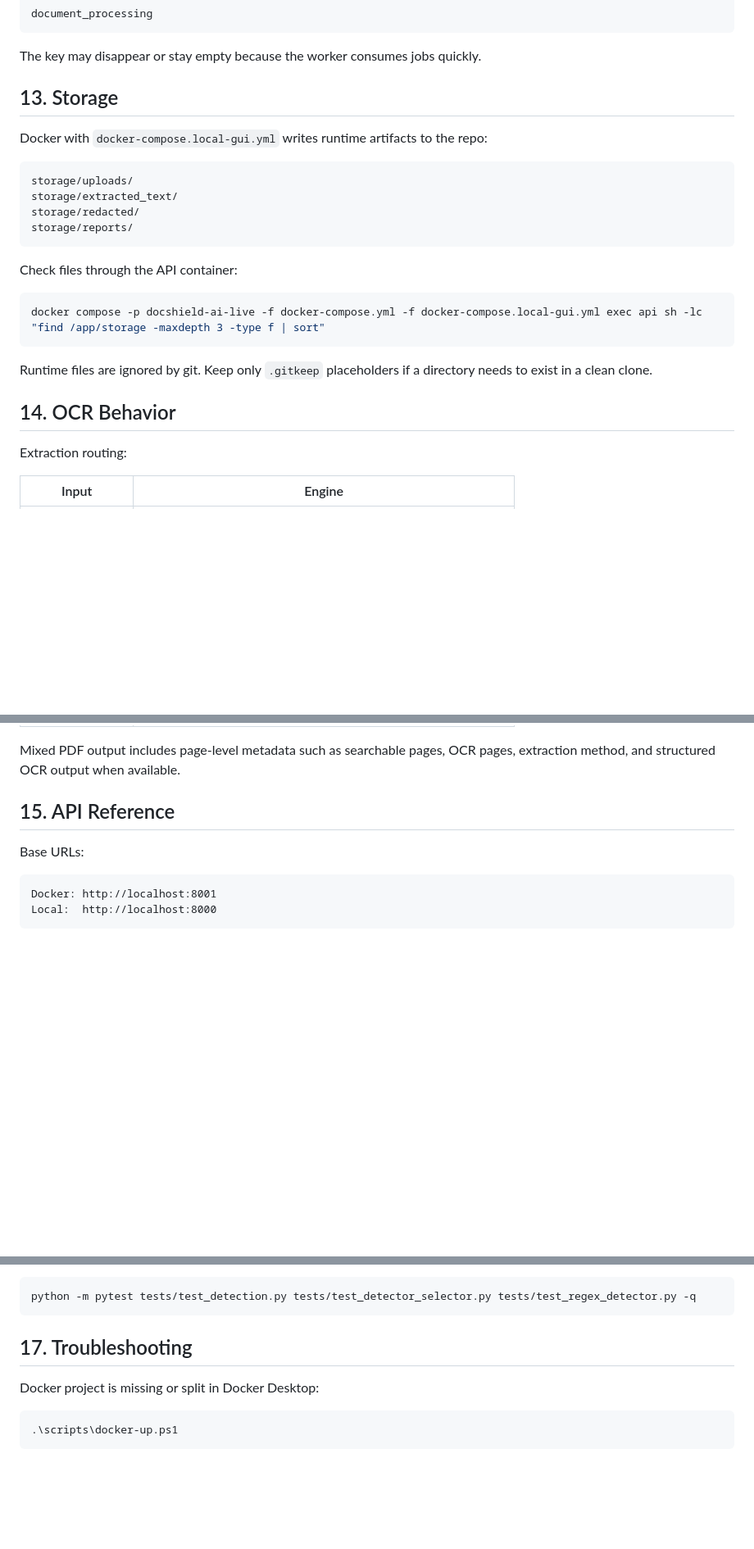
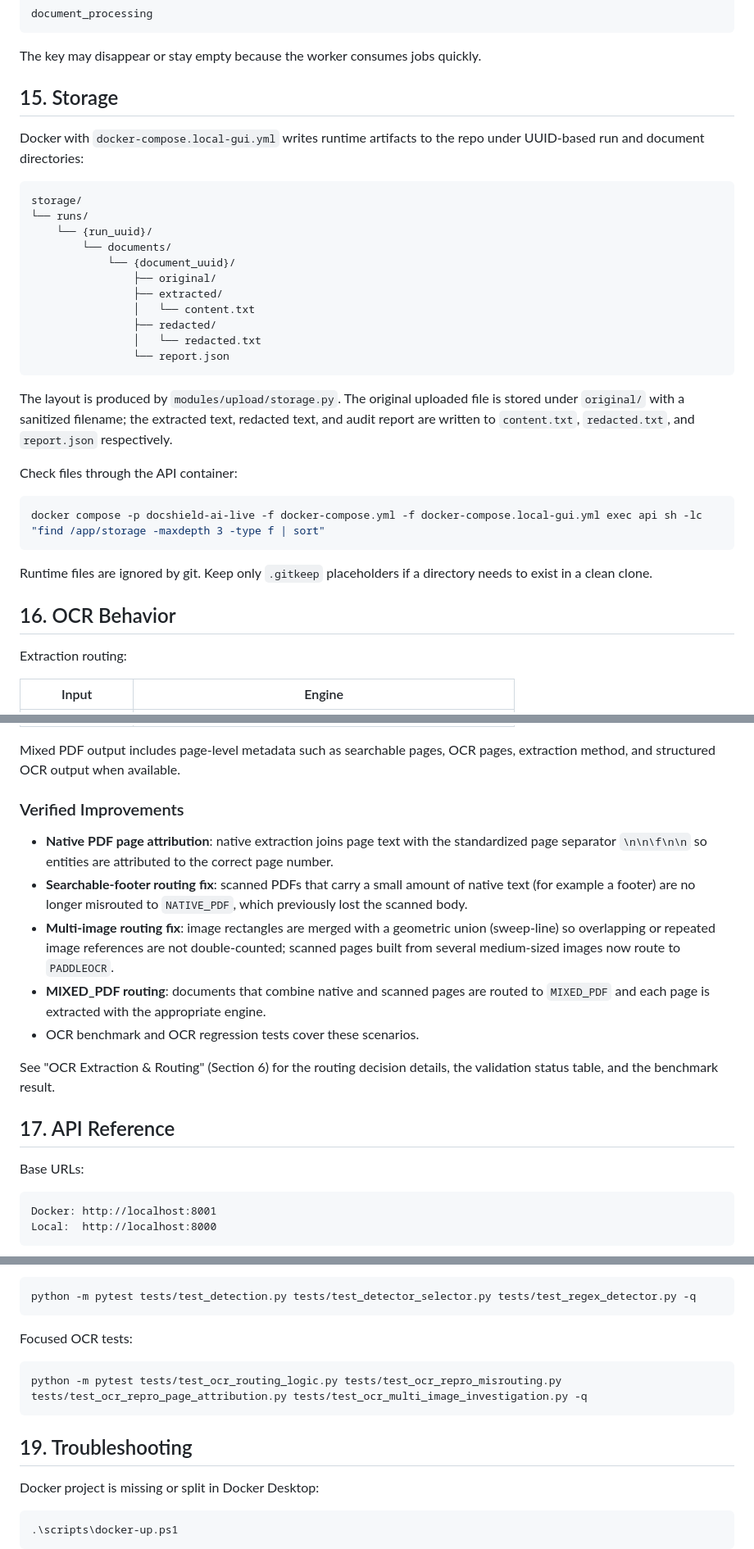
Before and after one commit to Vinaykumar21798/DocShield-AI, a Markdown page: doc.md, 3 parts joined by grey strips. Shown at 82% size. GitHub-like rendering; blank space fills up the shorter version.

````diff
--- a/doc.md
+++ b/doc.md
@@ -468,16 +562,25 @@ document_processing
 
 The key may disappear or stay empty because the worker consumes jobs quickly.
 
-## 13. Storage
+## 15. Storage
 
-Docker with `docker-compose.local-gui.yml` writes runtime artifacts to the repo:
+Docker with `docker-compose.local-gui.yml` writes runtime artifacts to the repo under UUID-based run and document directories:
 
 ```text
-storage/uploads/
-storage/extracted_text/
-storage/redacted/
-storage/reports/
+storage/
+└── runs/
+    └── {run_uuid}/
+        └── documents/
+            └── {document_uuid}/
+                ├── original/
+                ├── extracted/
+                │   └── content.txt
+                ├── redacted/
+                │   └── redacted.txt
+                └── report.json
 ```
+
+The layout is produced by `modules/upload/storage.py`. The original uploaded file is stored under `original/` with a sanitized filename; the extracted text, redacted text, and audit report are written to `content.txt`, `redacted.txt`, and `report.json` respectively.
 
 Check files through the API container:
 
@@ -487,7 +590,7 @@ docker compose -p docshield-ai-live -f docker-compose.yml -f docker-compose.loca
 
 Runtime files are ignored by git. Keep only `.gitkeep` placeholders if a directory needs to exist in a clean clone.
 
-## 14. OCR Behavior
+## 16. OCR Behavior
 
 Extraction routing:
 
@@ -501,7 +604,17 @@ Extraction routing:
 
 Mixed PDF output includes page-level metadata such as searchable pages, OCR pages, extraction method, and structured OCR output when available.
 
-## 15. API Reference
+### Verified Improvements
+
+- **Native PDF page attribution**: native extraction joins page text with the standardized page separator `\n\n\f\n\n` so entities are attributed to the correct page number.
+- **Searchable-footer routing fix**: scanned PDFs that carry a small amount of native text (for example a footer) are no longer misrouted to `NATIVE_PDF`, which previously lost the scanned body.
+- **Multi-image routing fix**: image rectangles are merged with a geometric union (sweep-line) so overlapping or repeated image references are not double-counted; scanned pages built from several medium-sized images now route to `PADDLEOCR`.
+- **MIXED_PDF routing**: documents that combine native and scanned pages are routed to `MIXED_PDF` and each page is extracted with the appropriate engine.
+- OCR benchmark and OCR regression tests cover these scenarios.
+
+See "OCR Extraction & Routing" (Section 6) for the routing decision details, the validation status table, and the benchmark result.
+
+## 17. API Reference
 
 Base URLs:
 
@@ -555,7 +668,13 @@ Focused detection tests:
 python -m pytest tests/test_detection.py tests/test_detector_selector.py tests/test_regex_detector.py -q
 ```
 
-## 17. Troubleshooting
+Focused OCR tests:
+
+```powershell
+python -m pytest tests/test_ocr_routing_logic.py tests/test_ocr_repro_misrouting.py tests/test_ocr_repro_page_attribution.py tests/test_ocr_multi_image_investigation.py -q
+```
+
+## 19. Troubleshooting
 
 Docker project is missing or split in Docker Desktop:
 
````
Also changed, not shown: other parts of doc.md (+113 -19 lines).
